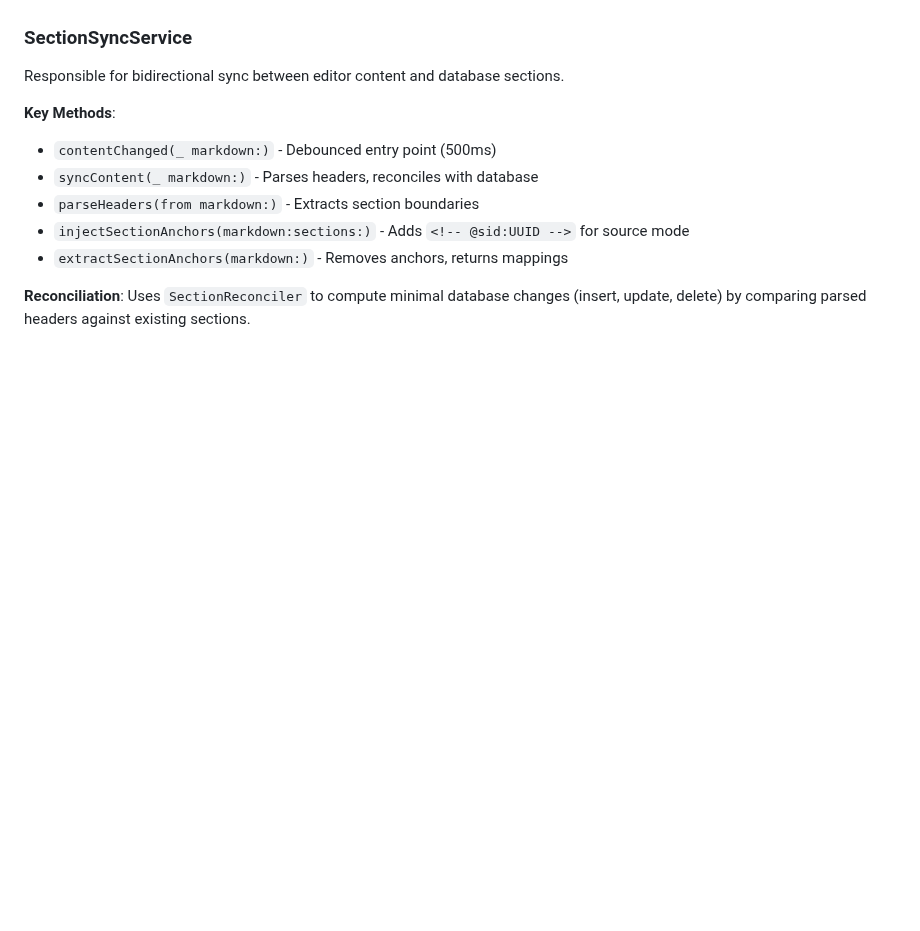
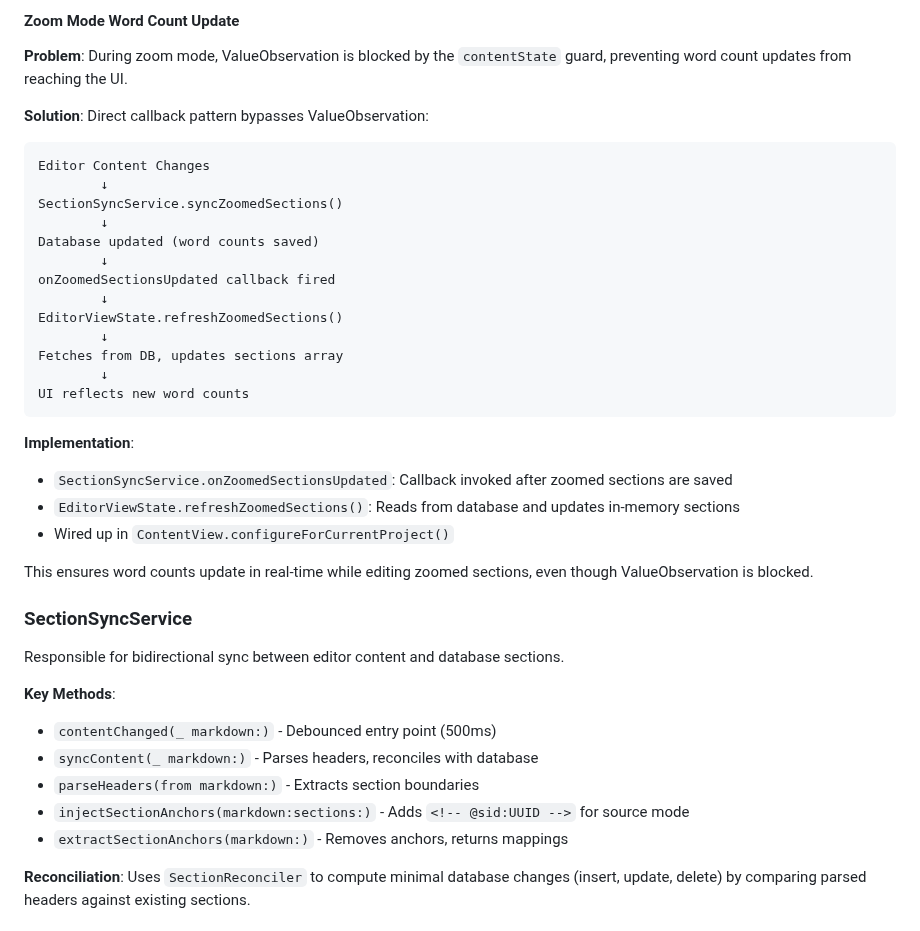
Before and after one commit to kerim/finalfinal, a Markdown page: docs/design.md, the part around one of its changes. Drawn GitHub-style; blank space fills up the shorter version.

````diff
--- a/docs/design.md
+++ b/docs/design.md
@@ -120,3 +191,31 @@ struct Section {
+#### Zoom Mode Word Count Update
+
+**Problem**: During zoom mode, ValueObservation is blocked by the `contentState` guard, preventing word count updates from reaching the UI.
+
+**Solution**: Direct callback pattern bypasses ValueObservation:
+
+```
+Editor Content Changes
+        ↓
+SectionSyncService.syncZoomedSections()
+        ↓
+Database updated (word counts saved)
+        ↓
+onZoomedSectionsUpdated callback fired
+        ↓
+EditorViewState.refreshZoomedSections()
+        ↓
+Fetches from DB, updates sections array
+        ↓
+UI reflects new word counts
+```
+
+**Implementation**:
+- `SectionSyncService.onZoomedSectionsUpdated`: Callback invoked after zoomed sections are saved
+- `EditorViewState.refreshZoomedSections()`: Reads from database and updates in-memory sections
+- Wired up in `ContentView.configureForCurrentProject()`
+
+This ensures word counts update in real-time while editing zoomed sections, even though ValueObservation is blocked.
 
 ### SectionSyncService
 
````
Also changed, not shown: other parts of docs/design.md (+71 -0 lines).
